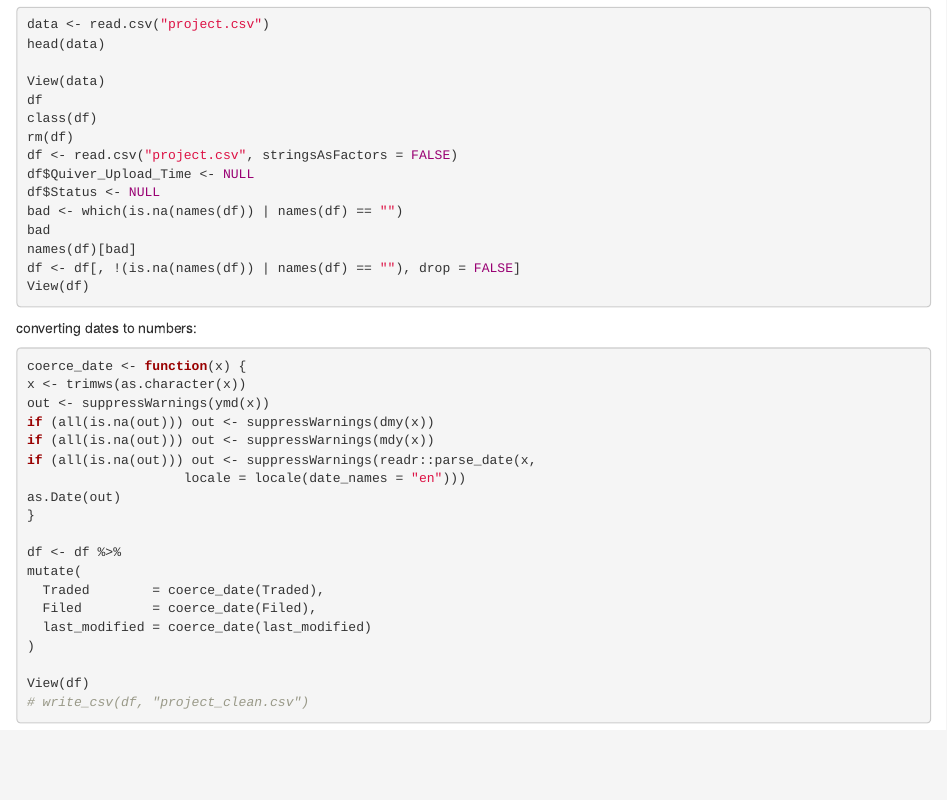
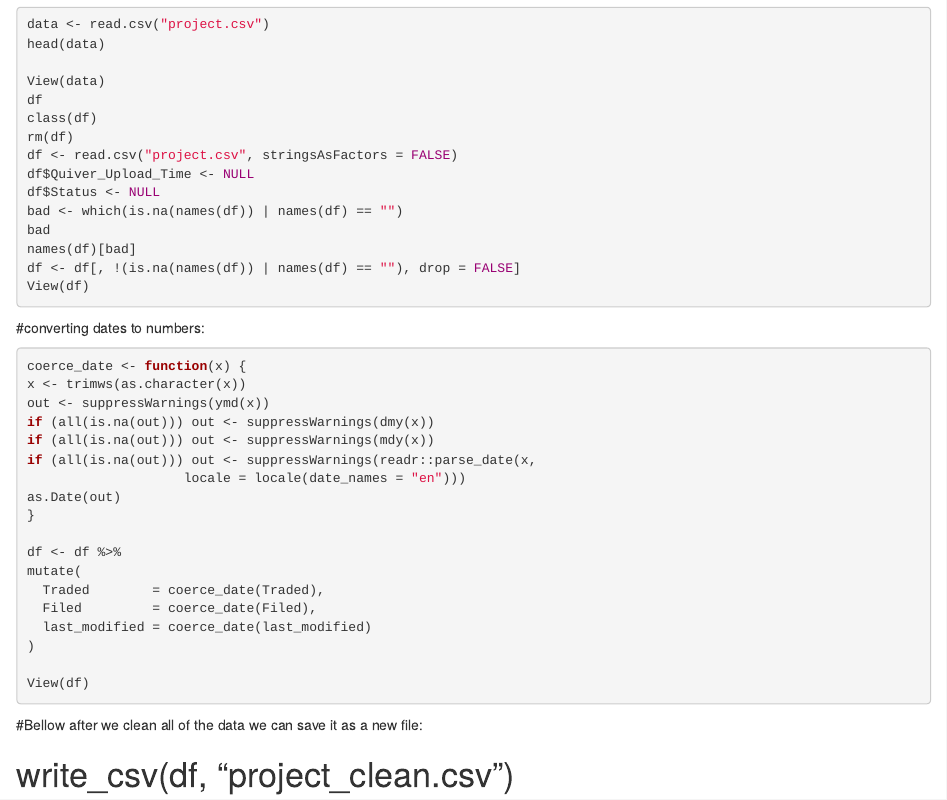
Before and after one commit to businessshark2061/Data-Analysis-in-R---Business-Sharks-group, an R Markdown document (test1.Rmd): the page in a window 1100 px wide, from 1150 px down. Rendered offline with R 4.5, knitr and Pandoc, with nearby package versions.

Commit message:
final update end of class (small chnage at the end)

````diff
--- a/test1.Rmd
+++ b/test1.Rmd
@@ -56,7 +56,7 @@ df <- df[, !(is.na(names(df)) | names(df) == ""), drop = FALSE]
 View(df)
   ```
 
-converting dates to numbers:
+#converting dates to numbers:
 
   ```r
 coerce_date <- function(x) {
@@ -77,5 +77,9 @@ df <- df %>%
   )
 
 View(df)
+
+```
+
+#Bellow after we clean all of the data we can save it as a new file:
+
 # write_csv(df, "project_clean.csv")
-```
````
